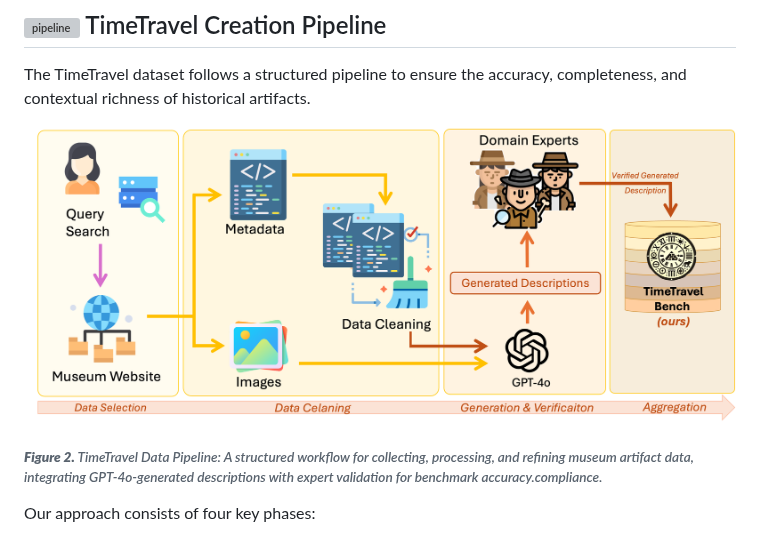
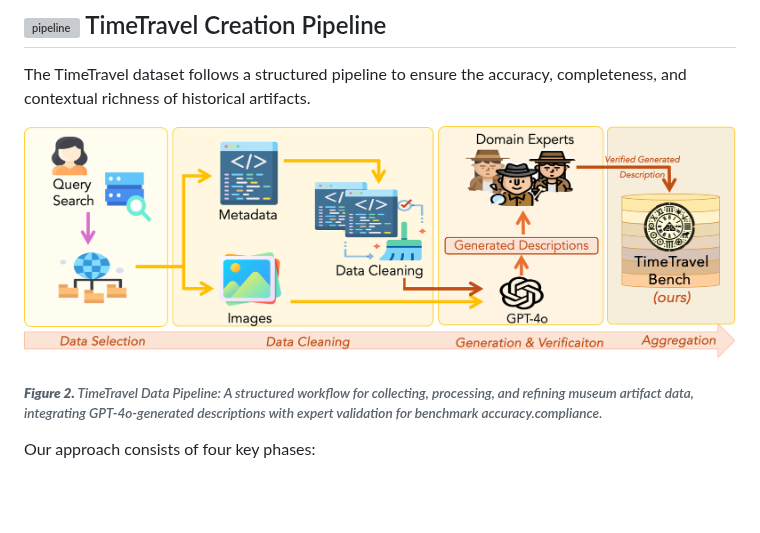
Before and after one commit to mbzuai-oryx/TimeTravel, a Markdown page: README.md, the part around the change. GitHub-like rendering; blank space fills up the shorter version; grey boxes are pictures that could not be loaded.

```diff
--- a/README.md
+++ b/README.md
@@ -92,7 +92,7 @@ TimeTravel is the <b>first comprehensive</b> benchmark for AI-driven historical
 The TimeTravel dataset follows a structured pipeline to ensure the accuracy, completeness, and contextual richness of historical artifacts.<br>
 
 <p align="center">
-   <img src="asset/TT_pipeline.png" width="2700px" height="250px" alt="pipeline"  style="margin-right: 2px";/>
+   <img src="asset/pipe_last.png" width="2700px" height="250px" alt="pipeline"  style="margin-right: 2px";/>
     <h6>
        <em>  <b>Figure 2.</b> TimeTravel Data Pipeline: A structured workflow for collecting, processing, and refining museum artifact data, integrating GPT-4o-generated descriptions with expert validation for benchmark accuracy.compliance. </em>
     </h6>
```
